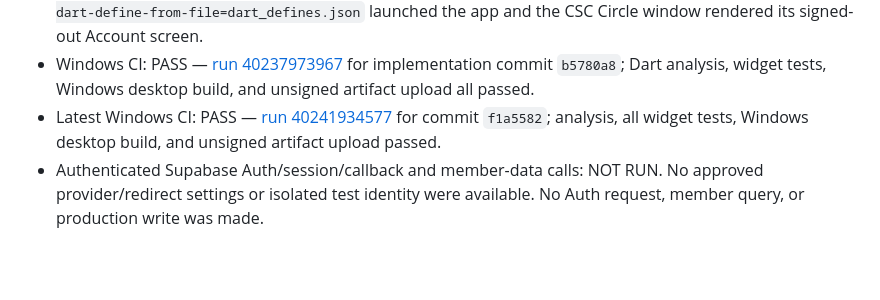
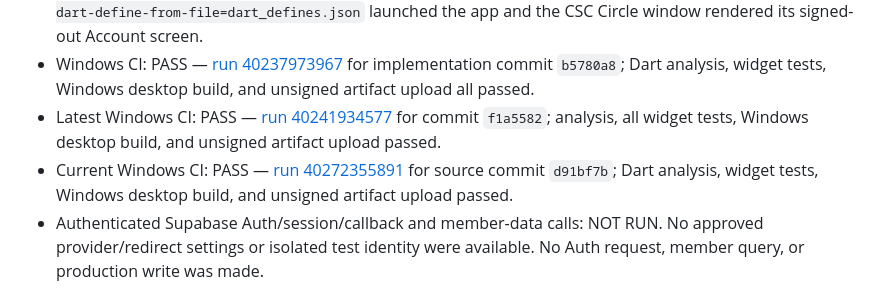
Before and after one commit to coimbatorestartupcommunity-hub/csc-circle-app, a Markdown page: docs/phases/PHASE_3_STATUS.md, the part around the change. Rendered like a GitHub page; blank space fills up the shorter version.

Commit message:
docs: record Phase 3 Windows verification

```diff
--- a/docs/phases/PHASE_3_STATUS.md
+++ b/docs/phases/PHASE_3_STATUS.md
@@ -34,6 +34,7 @@
 - macOS 27.2: PASS — configured `flutter build macos --debug` succeeded; `flutter run -d macos --debug --dart-define-from-file=dart_defines.json` launched the app and the CSC Circle window rendered its signed-out Account screen.
 - Windows CI: PASS — [run 40237973967](https://github.com/coimbatorestartupcommunity-hub/csc-circle-app/actions/runs/40237973967) for implementation commit `b5780a8`; Dart analysis, widget tests, Windows desktop build, and unsigned artifact upload all passed.
 - Latest Windows CI: PASS — [run 40241934577](https://github.com/coimbatorestartupcommunity-hub/csc-circle-app/actions/runs/40241934577) for commit `f1a5582`; analysis, all widget tests, Windows desktop build, and unsigned artifact upload passed.
+- Current Windows CI: PASS — [run 40272355891](https://github.com/coimbatorestartupcommunity-hub/csc-circle-app/actions/runs/40272355891) for source commit `d91bf7b`; Dart analysis, widget tests, Windows desktop build, and unsigned artifact upload passed.
 - Authenticated Supabase Auth/session/callback and member-data calls: NOT RUN. No approved provider/redirect settings or isolated test identity were available. No Auth request, member query, or production write was made.
 
 ## Additional live checks (2026-10-26)
```
Also changed, not shown: docs/AGENT_HANDOFF.md (+1 -0 lines).
